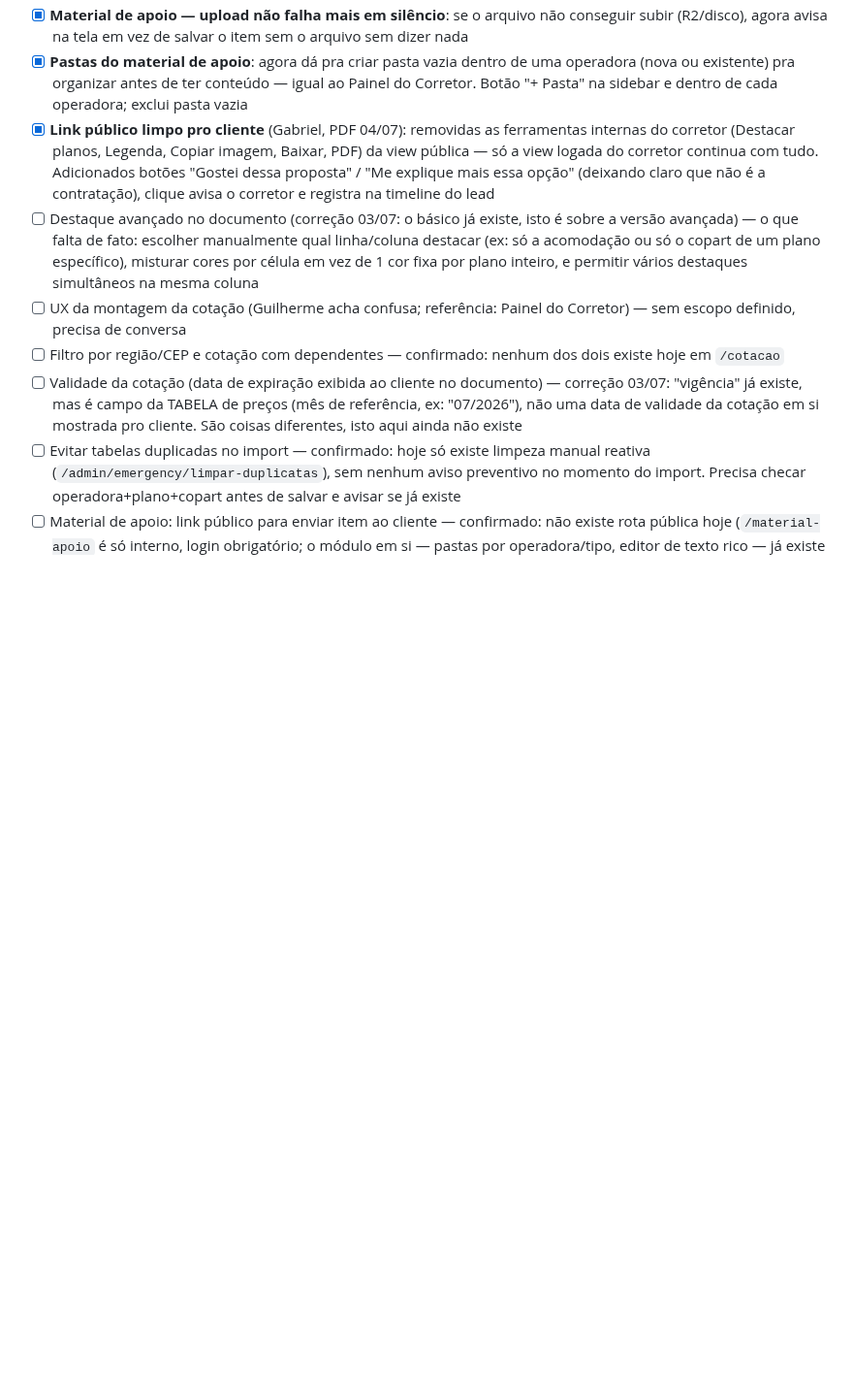
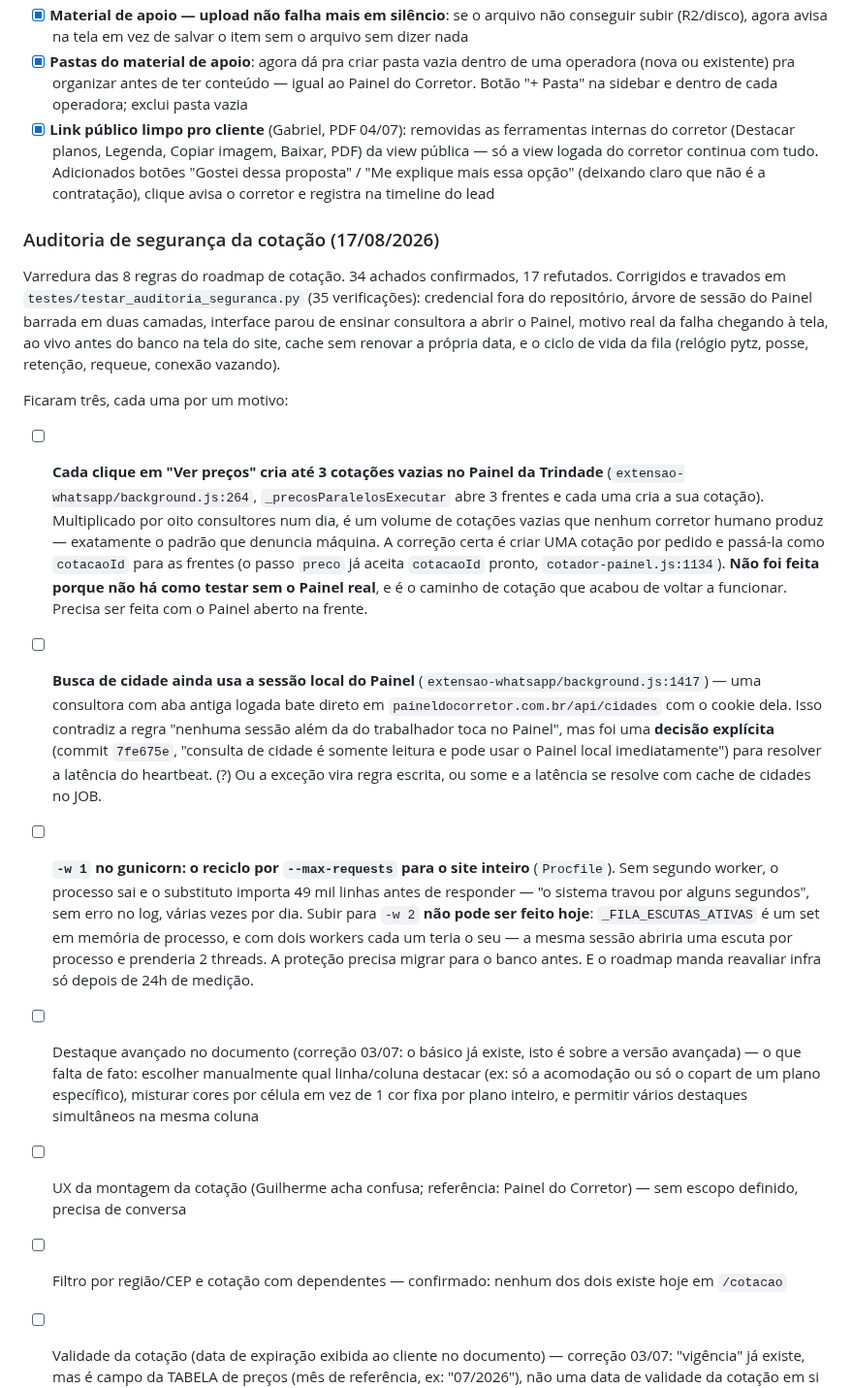
Before and after one commit to gsant1999/job-serenus, a Markdown page: ROADMAP.md, the part around the change. Shown at 97% size. Rendered like a GitHub page; blank space fills up the shorter version.

Commit message:
Registra a auditoria de segurança da cotação no ROADMAP
O que foi corrigido, e as três pendências que ficaram — cada uma com o
motivo de não ter sido feita agora: uma não tem como ser testada sem o
Painel real, uma é decisão sua que contradiz a regra escrita, e uma
depende de tirar um set de memória do processo antes de mexer no gunicorn.

Co-Authored-By: Claude Opus 5 <noreply@anthropic.com>

```diff
--- a/ROADMAP.md
+++ b/ROADMAP.md
@@ -43,6 +43,21 @@ Legenda: [ ] pendente · [~] em andamento · [x] feito · (?) aguardando decisã
 - [x] **Material de apoio — upload não falha mais em silêncio**: se o arquivo não conseguir subir (R2/disco), agora avisa na tela em vez de salvar o item sem o arquivo sem dizer nada
 - [x] **Pastas do material de apoio**: agora dá pra criar pasta vazia dentro de uma operadora (nova ou existente) pra organizar antes de ter conteúdo — igual ao Painel do Corretor. Botão "+ Pasta" na sidebar e dentro de cada operadora; exclui pasta vazia
 - [x] **Link público limpo pro cliente** (Gabriel, PDF 04/07): removidas as ferramentas internas do corretor (Destacar planos, Legenda, Copiar imagem, Baixar, PDF) da view pública — só a view logada do corretor continua com tudo. Adicionados botões "Gostei dessa proposta" / "Me explique mais essa opção" (deixando claro que não é a contratação), clique avisa o corretor e registra na timeline do lead
+### Auditoria de segurança da cotação (17/08/2026)
+
+Varredura das 8 regras do roadmap de cotação. 34 achados confirmados, 17 refutados.
+Corrigidos e travados em `testes/testar_auditoria_seguranca.py` (35 verificações):
+credencial fora do repositório, árvore de sessão do Painel barrada em duas camadas,
+interface parou de ensinar consultora a abrir o Painel, motivo real da falha chegando
+à tela, ao vivo antes do banco na tela do site, cache sem renovar a própria data, e o
+ciclo de vida da fila (relógio pytz, posse, retenção, requeue, conexão vazando).
+
+Ficaram três, cada uma por um motivo:
+
+- [ ] **Cada clique em "Ver preços" cria até 3 cotações vazias no Painel da Trindade** (`extensao-whatsapp/background.js:264`, `_precosParalelosExecutar` abre 3 frentes e cada uma cria a sua cotação). Multiplicado por oito consultores num dia, é um volume de cotações vazias que nenhum corretor humano produz — exatamente o padrão que denuncia máquina. A correção certa é criar UMA cotação por pedido e passá-la como `cotacaoId` para as frentes (o passo `preco` já aceita `cotacaoId` pronto, `cotador-painel.js:1134`). **Não foi feita porque não há como testar sem o Painel real**, e é o caminho de cotação que acabou de voltar a funcionar. Precisa ser feita com o Painel aberto na frente.
+- [ ] **Busca de cidade ainda usa a sessão local do Painel** (`extensao-whatsapp/background.js:1417`) — uma consultora com aba antiga logada bate direto em `paineldocorretor.com.br/api/cidades` com o cookie dela. Isso contradiz a regra "nenhuma sessão além da do trabalhador toca no Painel", mas foi uma **decisão explícita** (commit `7fe675e`, "consulta de cidade é somente leitura e pode usar o Painel local imediatamente") para resolver a latência do heartbeat. (?) Ou a exceção vira regra escrita, ou some e a latência se resolve com cache de cidades no JOB.
+- [ ] **`-w 1` no gunicorn: o reciclo por `--max-requests` para o site inteiro** (`Procfile`). Sem segundo worker, o processo sai e o substituto importa 49 mil linhas antes de responder — "o sistema travou por alguns segundos", sem erro no log, várias vezes por dia. Subir para `-w 2` **não pode ser feito hoje**: `_FILA_ESCUTAS_ATIVAS` é um set em memória de processo, e com dois workers cada um teria o seu — a mesma sessão abriria uma escuta por processo e prenderia 2 threads. A proteção precisa migrar para o banco antes. E o roadmap manda reavaliar infra só depois de 24h de medição.
+
 - [ ] Destaque avançado no documento (correção 03/07: o básico já existe, isto é sobre a versão avançada) — o que falta de fato: escolher manualmente qual linha/coluna destacar (ex: só a acomodação ou só o copart de um plano específico), misturar cores por célula em vez de 1 cor fixa por plano inteiro, e permitir vários destaques simultâneos na mesma coluna
 - [ ] UX da montagem da cotação (Guilherme acha confusa; referência: Painel do Corretor) — sem escopo definido, precisa de conversa
 - [ ] Filtro por região/CEP e cotação com dependentes — confirmado: nenhum dos dois existe hoje em `/cotacao`
```
